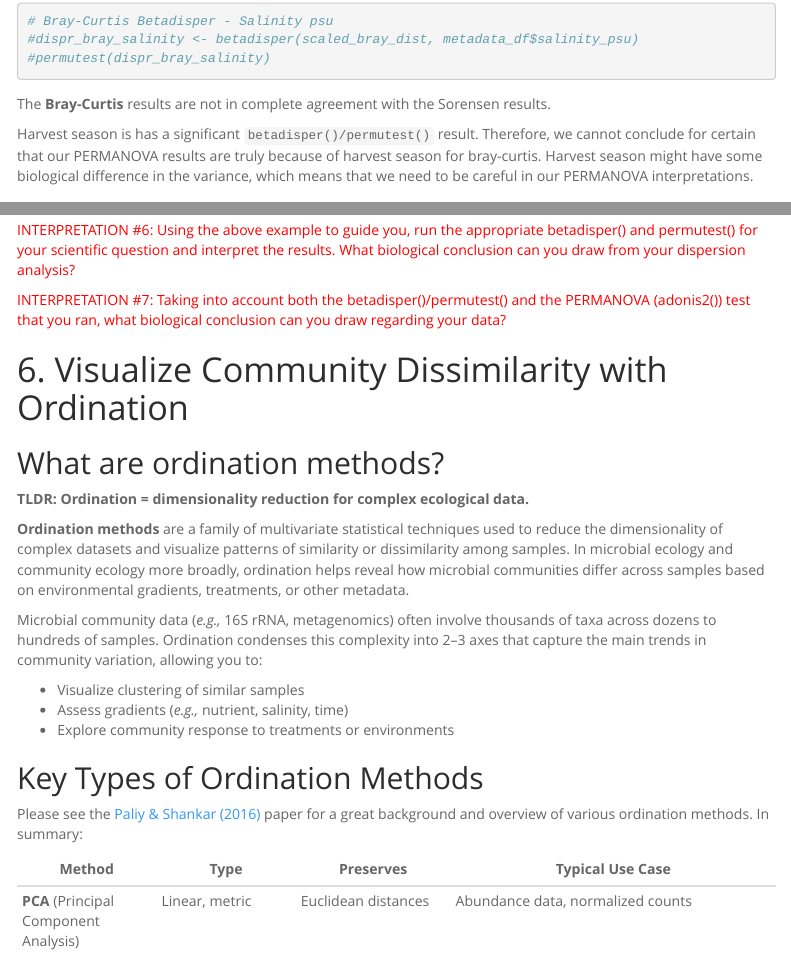
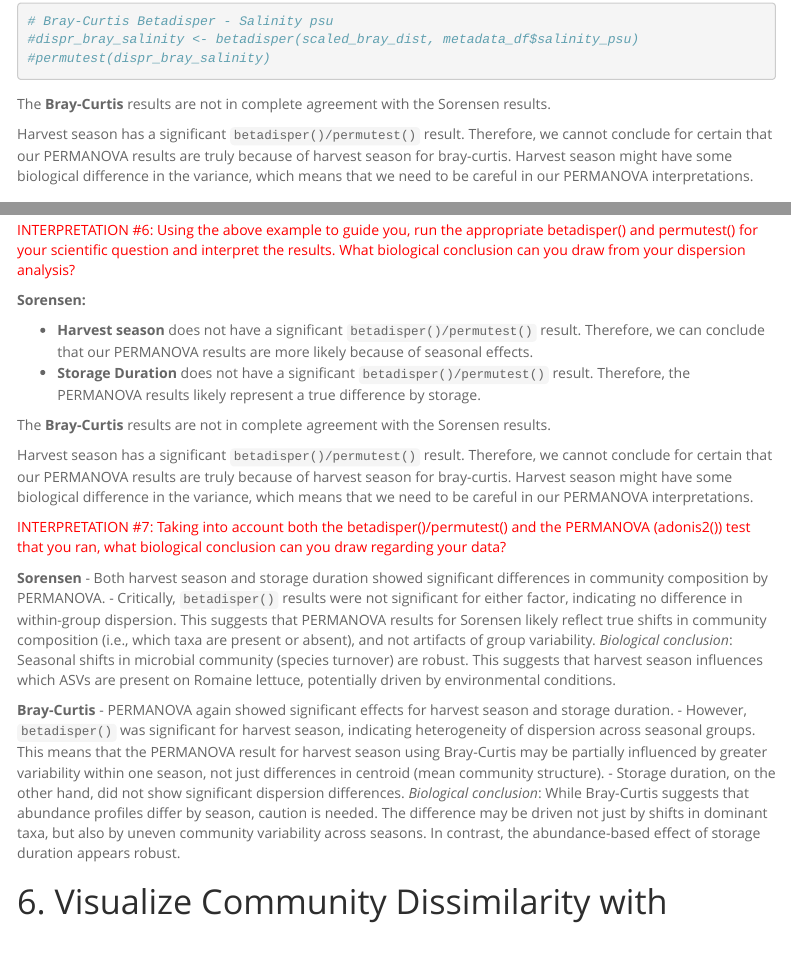
Before and after one commit to hilalsamut/Lettuce_16S_rRNA, an R Markdown document (analysis/06_Ordination.Rmd): the page in a window 1100 px wide, from 910 px down, and a second part further down, joined at a grey line. Rendered offline with R 4.5, knitr and Pandoc, with nearby package versions; some code elsewhere in the file could not run offline; menus at the side of the page are left out; long lines of code are wrapped.

Commit message:
fixed typo

```diff
--- a/analysis/06_Ordination.Rmd
+++ b/analysis/06_Ordination.Rmd
@@ -643,7 +643,7 @@ permutest(dispr_bray_Sampling_point)
 
 The **Bray-Curtis** results are not in complete agreement with the Sorensen results.
 
-Harvest season is has a significant `betadisper()/permutest()` result. Therefore, we cannot conclude for certain that our PERMANOVA results are truly because of harvest season for bray-curtis.
+Harvest season has a significant `betadisper()/permutest()` result. Therefore, we cannot conclude for certain that our PERMANOVA results are truly because of harvest season for bray-curtis.
 Harvest season might have some biological difference in the variance, which means that we need to be careful in our PERMANOVA interpretations.
 
 # Interpreting PERMANOVA with Betadisper
@@ -676,8 +676,30 @@ If this happens, the results could be written something like: "*PERMANOVA indica
 
 <span style="color: red;">INTERPRETATION #6: Using the above example to guide you, run the appropriate betadisper() and permutest() for your scientific question and interpret the results. What biological conclusion can you draw from your dispersion analysis?</span>
 
+**Sorensen:**
+
+- **Harvest season** does not have a significant `betadisper()/permutest()` result. Therefore, we can conclude that our PERMANOVA results are more likely because of seasonal effects.
+- **Storage Duration** does not have a significant `betadisper()/permutest()` result. Therefore, the PERMANOVA results likely represent a true difference by storage.
+
+The **Bray-Curtis** results are not in complete agreement with the Sorensen results.
+
+Harvest season has a significant `betadisper()/permutest()` result. Therefore, we cannot conclude for certain that our PERMANOVA results are truly because of harvest season for bray-curtis.
+Harvest season might have some biological difference in the variance, which means that we need to be careful in our PERMANOVA interpretations.
+
 <span style="color: red;">INTERPRETATION #7: Taking into account both the betadisper()/permutest() and the PERMANOVA (adonis2()) test that you ran, what biological conclusion can you draw regarding your data?</span>
 
+**Sorensen**
+- Both harvest season and storage duration showed significant differences in community composition by PERMANOVA.
+- Critically, `betadisper()` results were not significant for either factor, indicating no difference in within-group dispersion.
+This suggests that PERMANOVA results for Sorensen likely reflect true shifts in community composition (i.e., which taxa are present or absent), and not artifacts of group variability.
+*Biological conclusion*: Seasonal shifts in microbial community (species turnover) are robust. This suggests that harvest season influences which ASVs are present on Romaine lettuce, potentially driven by environmental conditions.
+
+**Bray-Curtis**
+- PERMANOVA again showed significant effects for harvest season and storage duration.
+- However, `betadisper()` was significant for harvest season, indicating heterogeneity of dispersion across seasonal groups.
+This means that the PERMANOVA result for harvest season using Bray-Curtis may be partially influenced by greater variability within one season, not just differences in centroid (mean community structure).
+- Storage duration, on the other hand, did not show significant dispersion differences.
+*Biological conclusion*: While Bray-Curtis suggests that abundance profiles differ by season, caution is needed. The difference may be driven not just by shifts in dominant taxa, but also by uneven community variability across seasons. In contrast, the abundance-based effect of storage duration appears robust.
 
 # 6. Visualize Community Dissimilarity with Ordination
 
```
Also changed, not shown: analysis/06_Ordination.Rmd (4 more changed lines).
